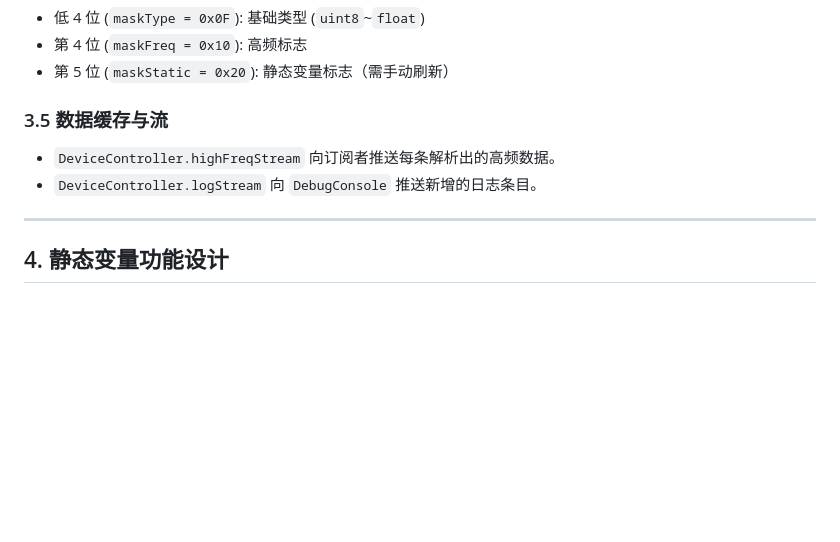
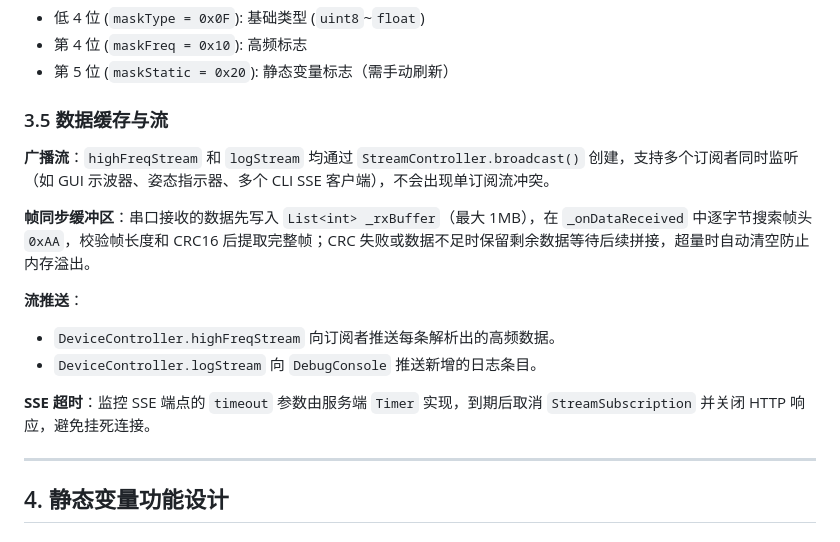
Before and after one commit to Aquesnail/Flutter_Host_Computter, a Markdown page: Architecture.md, the part around the change. Drawn GitHub-style; blank space fills up the shorter version.

```diff
--- a/Architecture.md
+++ b/Architecture.md
@@ -161,8 +161,16 @@ MainWindow (AppBar 区域)
 - 第 5 位 (`maskStatic = 0x20`): 静态变量标志（需手动刷新）
 
 ### 3.5 数据缓存与流
+
+**广播流**：`highFreqStream` 和 `logStream` 均通过 `StreamController.broadcast()` 创建，支持多个订阅者同时监听（如 GUI 示波器、姿态指示器、多个 CLI SSE 客户端），不会出现单订阅流冲突。
+
+**帧同步缓冲区**：串口接收的数据先写入 `List<int> _rxBuffer`（最大 1MB），在 `_onDataReceived` 中逐字节搜索帧头 `0xAA`，校验帧长度和 CRC16 后提取完整帧；CRC 失败或数据不足时保留剩余数据等待后续拼接，超量时自动清空防止内存溢出。
+
+**流推送**：
 - `DeviceController.highFreqStream` 向订阅者推送每条解析出的高频数据。
 - `DeviceController.logStream` 向 `DebugConsole` 推送新增的日志条目。
+
+**SSE 超时**：监控 SSE 端点的 `timeout` 参数由服务端 `Timer` 实现，到期后取消 `StreamSubscription` 并关闭 HTTP 响应，避免挂死连接。
 
 ---
 
```
Also changed, not shown: API_Spec.md (+14 -20 lines).
